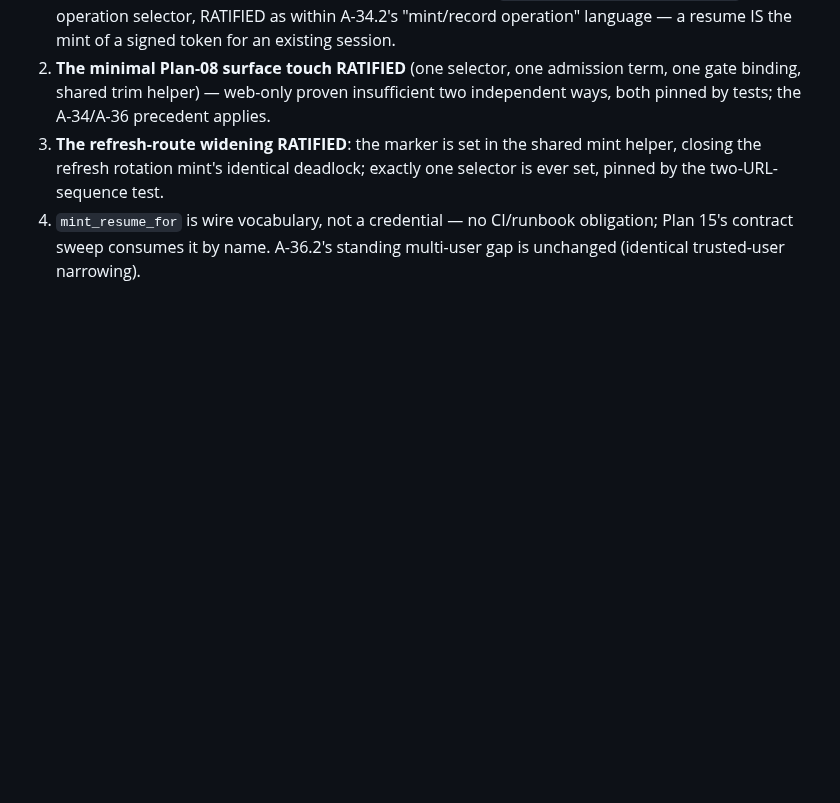
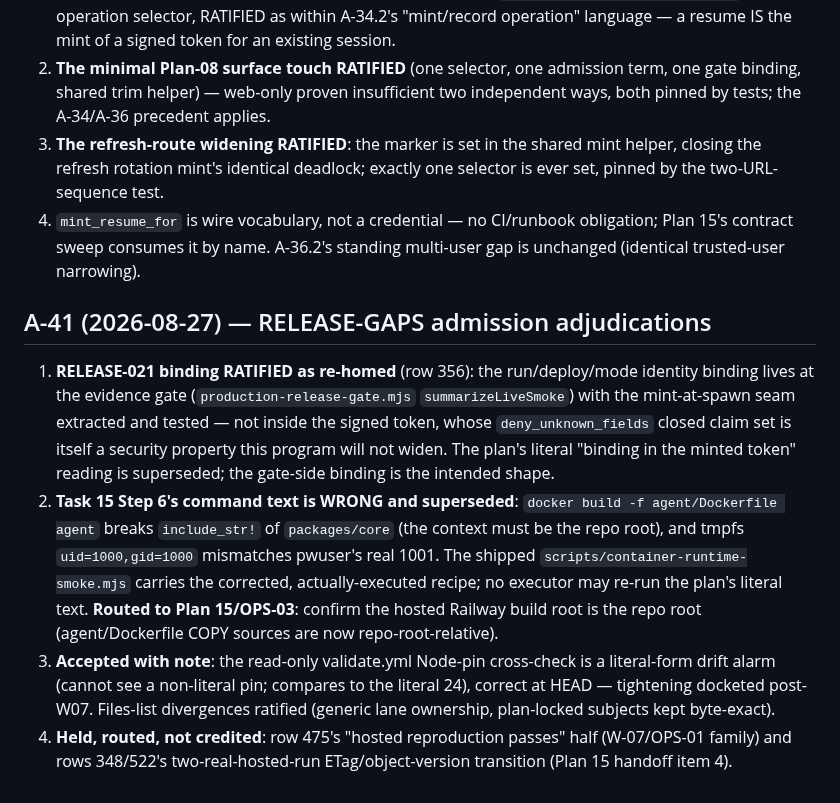
Before and after one commit to backbay-labs/viva, a Markdown page: docs/decisions/2026-08-23-plan-amendments.md, the part around the change. GitHub-like rendering; blank space fills up the shorter version.

Commit message:
docs: record A-41; flip 13 rows at the RELEASE-GAPS admission (304/346)
Co-Authored-By: Claude Fable 5 <noreply@anthropic.com>
Claude-Session: https://claude.ai/code/session_01HqgGT1DPxJsf69gaSXfS6r

```diff
--- a/docs/decisions/2026-08-23-plan-amendments.md
+++ b/docs/decisions/2026-08-23-plan-amendments.md
@@ -305,3 +305,10 @@ Lane 12b-a proved with a minimal-crate experiment that Plan 12 Task 14's "prune
 2. **The minimal Plan-08 surface touch RATIFIED** (one selector, one admission term, one gate binding, shared trim helper) — web-only proven insufficient two independent ways, both pinned by tests; the A-34/A-36 precedent applies.
 3. **The refresh-route widening RATIFIED**: the marker is set in the shared mint helper, closing the refresh rotation mint's identical deadlock; exactly one selector is ever set, pinned by the two-URL-sequence test.
 4. `mint_resume_for` is wire vocabulary, not a credential — no CI/runbook obligation; Plan 15's contract sweep consumes it by name. A-36.2's standing multi-user gap is unchanged (identical trusted-user narrowing).
+
+## A-41 (2026-08-27) — RELEASE-GAPS admission adjudications
+
+1. **RELEASE-021 binding RATIFIED as re-homed** (row 356): the run/deploy/mode identity binding lives at the evidence gate (`production-release-gate.mjs` `summarizeLiveSmoke`) with the mint-at-spawn seam extracted and tested — not inside the signed token, whose `deny_unknown_fields` closed claim set is itself a security property this program will not widen. The plan's literal "binding in the minted token" reading is superseded; the gate-side binding is the intended shape.
+2. **Task 15 Step 6's command text is WRONG and superseded**: `docker build -f agent/Dockerfile agent` breaks `include_str!` of `packages/core` (the context must be the repo root), and tmpfs `uid=1000,gid=1000` mismatches pwuser's real 1001. The shipped `scripts/container-runtime-smoke.mjs` carries the corrected, actually-executed recipe; no executor may re-run the plan's literal text. **Routed to Plan 15/OPS-03**: confirm the hosted Railway build root is the repo root (agent/Dockerfile COPY sources are now repo-root-relative).
+3. **Accepted with note**: the read-only validate.yml Node-pin cross-check is a literal-form drift alarm (cannot see a non-literal pin; compares to the literal 24), correct at HEAD — tightening docketed post-W07. Files-list divergences ratified (generic lane ownership, plan-locked subjects kept byte-exact).
+4. **Held, routed, not credited**: row 475's "hosted reproduction passes" half (W-07/OPS-01 family) and rows 348/522's two-real-hosted-run ETag/object-version transition (Plan 15 handoff item 4).
```
Also changed, not shown: 1 other file.
